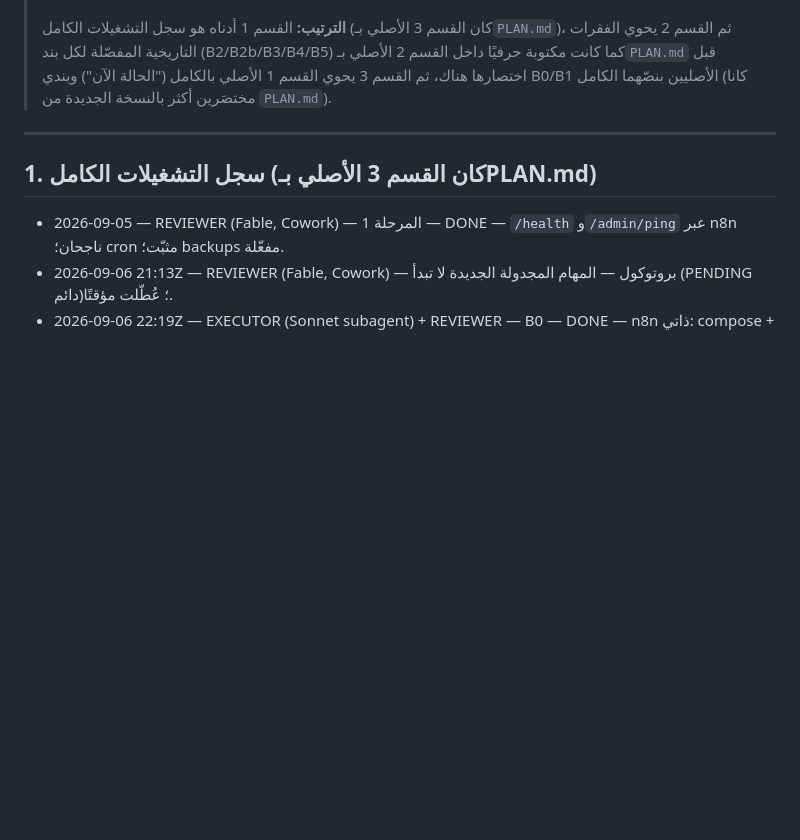
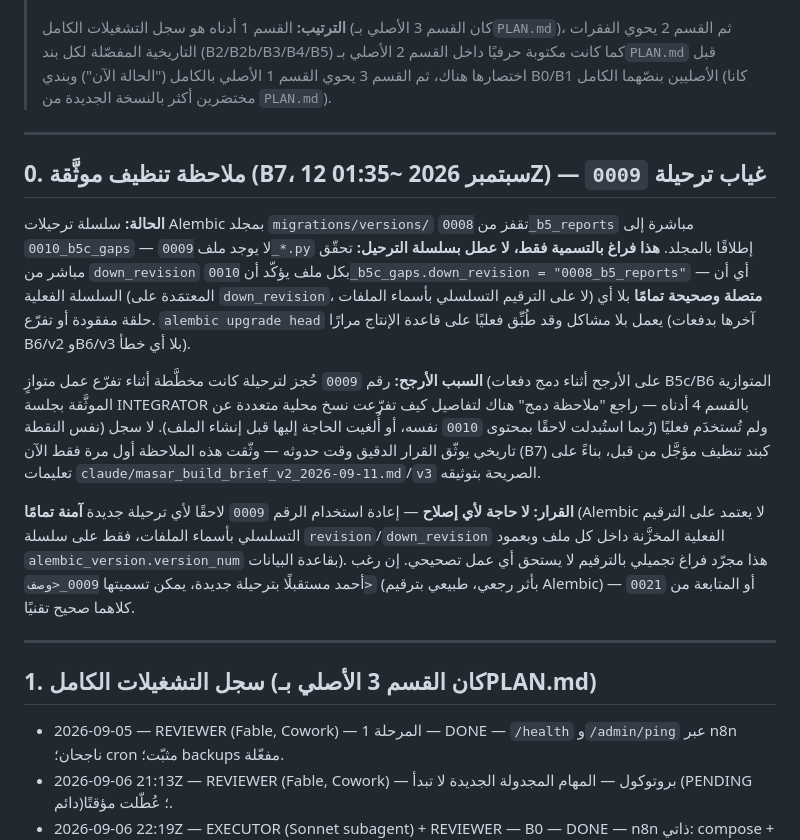
Before and after one commit to aborakanchatgpt-cloud/masar-core, a Markdown page: docs/PLAN_LOG.md, the part around one of its changes. Rendered like a GitHub page; blank space fills up the shorter version.

Commit message:
docs: B7 — توثيق غياب ترحيلة 0009 (فراغ تسمية فقط) + سجل تشغيل B6/v2+v3

```diff
--- a/docs/PLAN_LOG.md
+++ b/docs/PLAN_LOG.md
@@ -3,6 +3,16 @@
 > **لماذا هذا الملف؟** `PLAN.md` تجاوز حد `repo_write` (25,000 حرف — بلغ نحو 43,000) بتراكم سجلّ التشغيلات وفقرات المراجعة التاريخية المفصّلة داخل كل بند. هذه الجلسة (`docs/reports/B2-close-executor.md`) نقلت تلك الفقرات إلى هنا **حرفيًا دون حذف أي معلومة**، وأبقت `PLAN.md` نفسه يحمل فقط: البروتوكول + الحالة الحالية المختصرة لكل بند + مؤشرات لهذا الملف وتقارير `docs/reports/*`. لا تُعِد نقل شيء من هنا إلى `PLAN.md` — إن احتجت التفاصيل الكاملة لبند قديم، اقرأها هنا مباشرة.
 >
 > **الترتيب:** القسم 1 أدناه هو سجل التشغيلات الكامل (كان القسم 3 الأصلي بـ`PLAN.md`)، ثم القسم 2 يحوي الفقرات التاريخية المفصّلة لكل بند (B2/B2b/B3/B4/B5) كما كانت مكتوبة حرفيًا داخل القسم 2 الأصلي بـ`PLAN.md` قبل اختصارها هناك، ثم القسم 3 يحوي القسم 1 الأصلي بالكامل ("الحالة الآن") وبندي B0/B1 الأصليين بنصّهما الكامل (كانا مختصَرين أكثر بالنسخة الجديدة من `PLAN.md`).
+
+---
+
+## 0. ملاحظة تنظيف موثَّقة (B7، 12 سبتمبر 2026 ~01:35Z) — غياب ترحيلة `0009`
+
+**الحالة:** سلسلة ترحيلات Alembic بمجلد `migrations/versions/` تقفز من `0008_b5_reports` مباشرة إلى `0010_b5c_gaps` — لا يوجد ملف `0009_*.py` إطلاقًا بالمجلد. **هذا فراغ بالتسمية فقط، لا عطل بسلسلة الترحيل:** تحقّق مباشر من `down_revision` بكل ملف يؤكّد أن `0010_b5c_gaps.down_revision = "0008_b5_reports"` — أي أن السلسلة الفعلية (المعتمَدة على `down_revision`، لا على الترقيم التسلسلي بأسماء الملفات) **متصلة وصحيحة تمامًا** بلا أي حلقة مفقودة أو تفرّع. `alembic upgrade head` يعمل بلا مشاكل وقد طُبِّق فعليًا على قاعدة الإنتاج مرارًا (آخرها بدفعات B6/v2 وB6/v3 بلا أي خطأ).
+
+**السبب الأرجح:** رقم `0009` حُجز لترحيلة كانت مخطَّطة أثناء تفرّع عمل متوازٍ (على الأرجح أثناء دمج دفعات B5c/B6 المتوازية الموثَّقة بجلسة INTEGRATOR بالقسم 4 أدناه — راجع "ملاحظة دمج" هناك لتفاصيل كيف تفرّعت نسخ محلية متعددة عن نفس النقطة) ولم تُستخدَم فعليًا (رُبما استُبدلت لاحقًا بمحتوى `0010` نفسه، أو أُلغيت الحاجة إليها قبل إنشاء الملف). لا سجل تاريخي يوثّق القرار الدقيق وقت حدوثه — وثّقت هذه الملاحظة أول مرة فقط الآن (B7) كبند تنظيف مؤجَّل من قبل، بناءً على تعليمات `claude/masar_build_brief_v2_2026-09-11.md`/`v3` الصريحة بتوثيقه.
+
+**القرار:** **لا حاجة لأي إصلاح** — إعادة استخدام الرقم `0009` لاحقًا لأي ترحيلة جديدة **آمنة تمامًا** (Alembic لا يعتمد على الترقيم التسلسلي بأسماء الملفات، فقط على سلسلة `revision`/`down_revision` الفعلية المخزَّنة داخل كل ملف وبعمود `alembic_version.version_num` بقاعدة البيانات). هذا مجرّد فراغ تجميلي بالترقيم لا يستحق أي عمل تصحيحي. إن رغب أحمد مستقبلًا بترحيلة جديدة، يمكن تسميتها `0009_<وصف>` (بأثر رجعي، طبيعي بترقيم Alembic) أو المتابعة من `0021` — كلاهما صحيح تقنيًا.
 
 ---
 
```
Also changed, not shown: other parts of docs/PLAN_LOG.md (+1 -0 lines).
